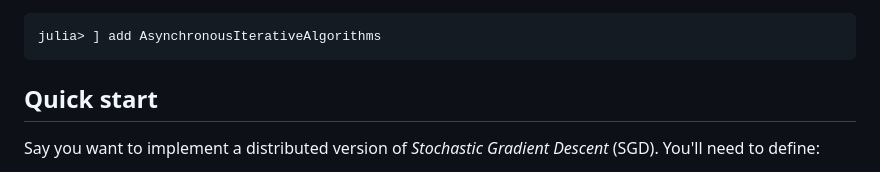
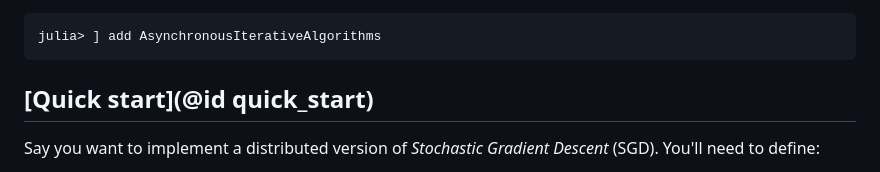
Before and after one commit to SelimChraibi/AsynchronousIterativeAlgorithms.jl, a Markdown page: docs/src/index.md, the part around the change. Rendered like a GitHub page.

````diff
--- a/docs/src/index.md
+++ b/docs/src/index.md
@@ -16,7 +16,7 @@ You can install `AsynchronousIterativeAlgorithms` by typing
 julia> ] add AsynchronousIterativeAlgorithms
 ```
 
-## Quick start
+## [Quick start](@id quick_start)
 
 Say you want to implement a distributed version of *Stochastic Gradient Descent* (SGD). You'll need to define:
 
````
Also changed, not shown: docs/src/manual.md (+3 -3 lines).
